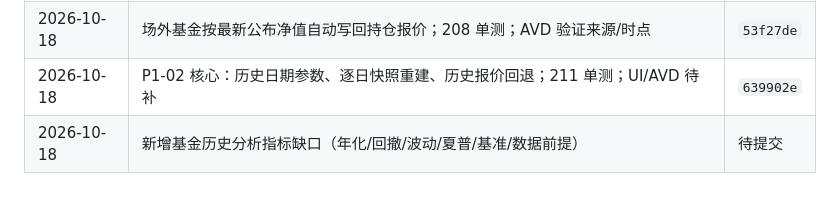
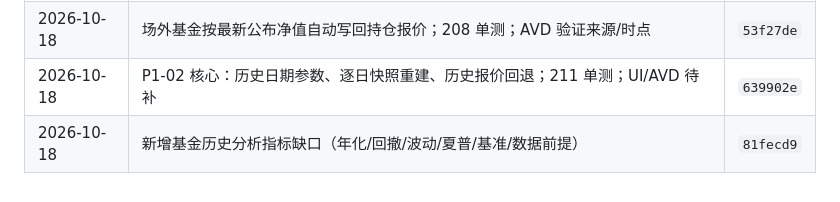
Before and after one commit to JUANWANG-BUAA/kestrel-ledger, a Markdown page: docs/18-全量优化计划.md, the part around the change. GitHub-like rendering.

Commit message:
docs: record fund metrics commit hash

```diff
--- a/docs/18-全量优化计划.md
+++ b/docs/18-全量优化计划.md
@@ -300,4 +300,4 @@ git diff --check
 | 2026-10-18 | UI 热修：暗色菜单/基金卡、基金画像折叠+详情层、基金图坐标、图表纵向滚动、深色主卡对比度；AVD 走查 | `cc074a3` |
 | 2026-10-18 | 场外基金按最新公布净值自动写回持仓报价；208 单测；AVD 验证来源/时点 | `53f27de` |
 | 2026-10-18 | P1-02 核心：历史日期参数、逐日快照重建、历史报价回退；211 单测；UI/AVD 待补 | `639902e` |
-| 2026-10-18 | 新增基金历史分析指标缺口（年化/回撤/波动/夏普/基准/数据前提） | 待提交 |
+| 2026-10-18 | 新增基金历史分析指标缺口（年化/回撤/波动/夏普/基准/数据前提） | `81fecd9` |
```
